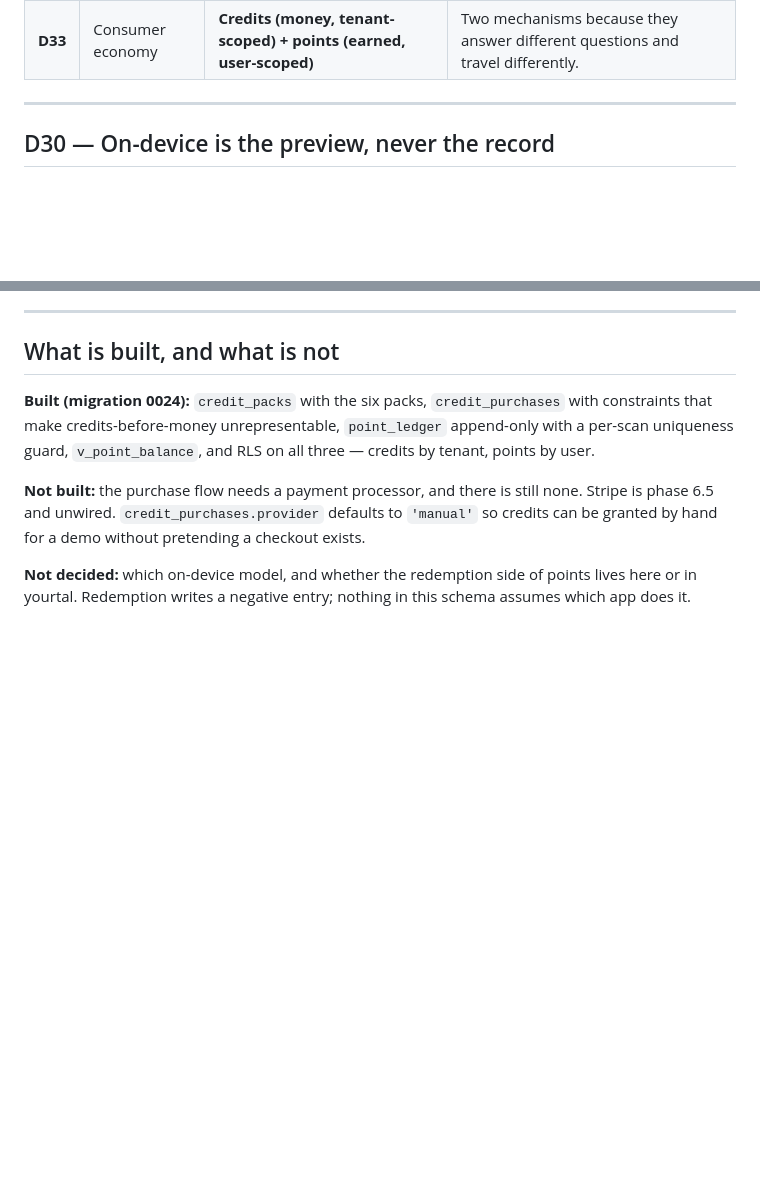
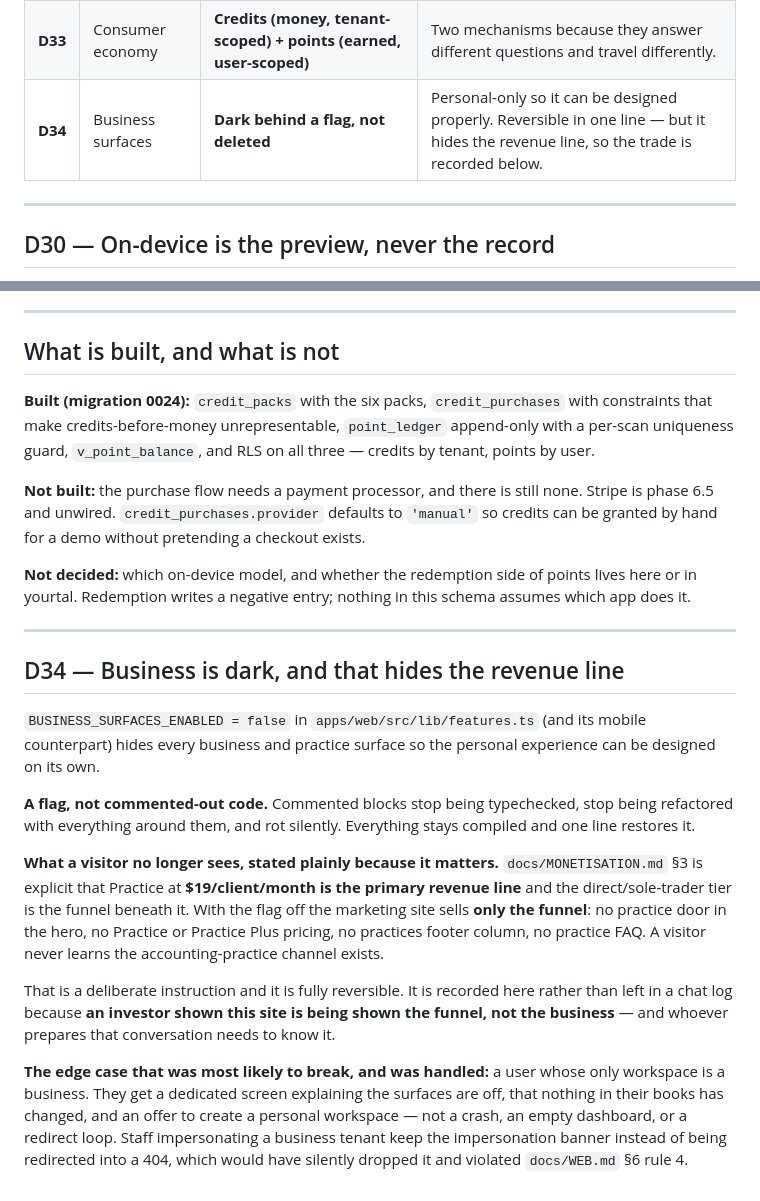
Before and after one commit to gaiadabali/snap-app, a Markdown page: docs/ECOSYSTEM.md, 2 parts joined by grey strips. Rendered like a GitHub page; blank space fills up the shorter version.

Commit message:
Record that hiding business hides the revenue line
The personal-only switch is deliberate and reversible, but its consequence was
living only in an agent's report. MONETISATION.md §3 is explicit that Practice
at $19/client/month IS the revenue and the direct tier is the funnel beneath
it. With the flag off the marketing site sells only the funnel — no practice
door, no Practice pricing, no practices footer, no practice FAQ — and a visitor
never learns the channel exists.

Worth a decision number because an investor shown this site is being shown the
funnel, not the business, and whoever prepares that conversation needs to know
it. D34, with the business-only-user edge case and the impersonation-banner
interaction recorded alongside.

Co-Authored-By: Claude Opus 5 (1M context) <noreply@anthropic.com>

```diff
--- a/docs/ECOSYSTEM.md
+++ b/docs/ECOSYSTEM.md
@@ -16,6 +16,7 @@ and an earlier draft of this file collided with it.
 | **D31** | Advertising | **House ads now, one vetted partner later, always self-served** | No third-party SDK next to financial records. |
 | **D32** | Identity | **One ecosystem account** — register in any app, sign in to all | The "Gaiada Account". Resolves open question O2. |
 | **D33** | Consumer economy | **Credits (money, tenant-scoped) + points (earned, user-scoped)** | Two mechanisms because they answer different questions and travel differently. |
+| **D34** | Business surfaces | **Dark behind a flag, not deleted** | Personal-only so it can be designed properly. Reversible in one line — but it hides the revenue line, so the trade is recorded below. |
 
 ---
 
@@ -198,3 +199,36 @@ checkout exists.
 **Not decided:** which on-device model, and whether the redemption side of
 points lives here or in yourtal. Redemption writes a negative entry; nothing in
 this schema assumes which app does it.
+
+---
+
+## D34 — Business is dark, and that hides the revenue line
+
+`BUSINESS_SURFACES_ENABLED = false` in `apps/web/src/lib/features.ts` (and its
+mobile counterpart) hides every business and practice surface so the personal
+experience can be designed on its own.
+
+**A flag, not commented-out code.** Commented blocks stop being typechecked,
+stop being refactored with everything around them, and rot silently. Everything
+stays compiled and one line restores it.
+
+**What a visitor no longer sees, stated plainly because it matters.**
+`docs/MONETISATION.md` §3 is explicit that Practice at **$19/client/month is
+the primary revenue line** and the direct/sole-trader tier is the funnel
+beneath it. With the flag off the marketing site sells **only the funnel**: no
+practice door in the hero, no Practice or Practice Plus pricing, no practices
+footer column, no practice FAQ. A visitor never learns the accounting-practice
+channel exists.
+
+That is a deliberate instruction and it is fully reversible. It is recorded
+here rather than left in a chat log because **an investor shown this site is
+being shown the funnel, not the business** — and whoever prepares that
+conversation needs to know it.
+
+**The edge case that was most likely to break, and was handled:** a user whose
+only workspace is a business. They get a dedicated screen explaining the
+surfaces are off, that nothing in their books has changed, and an offer to
+create a personal workspace — not a crash, an empty dashboard, or a redirect
+loop. Staff impersonating a business tenant keep the impersonation banner
+instead of being redirected into a 404, which would have silently dropped it
+and violated `docs/WEB.md` §6 rule 4.
```
